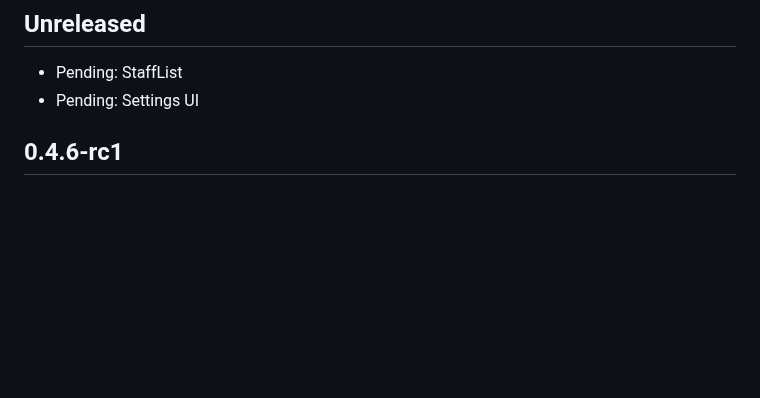
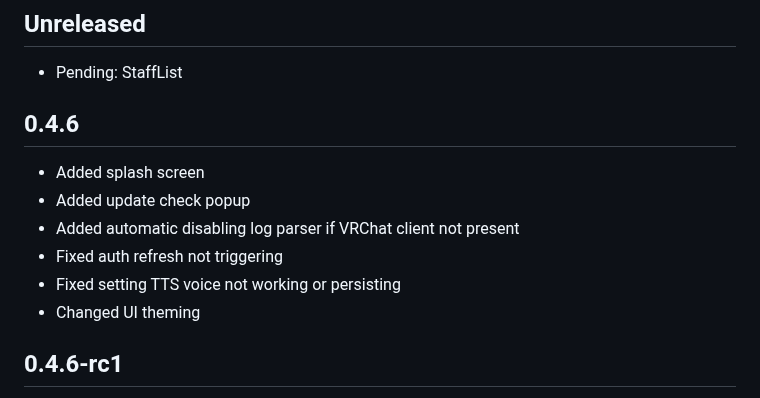
Before and after one commit to SybylineNetwork/Scarlet, a Markdown page: CHANGELOG.md, the part around the change. GitHub-like rendering; blank space fills up the shorter version.

```diff
--- a/CHANGELOG.md
+++ b/CHANGELOG.md
@@ -3,7 +3,14 @@
 
 ## Unreleased
   - Pending: StaffList
-  - Pending: Settings UI
+
+## 0.4.6
+  - Added splash screen
+  - Added update check popup
+  - Added automatic disabling log parser if VRChat client not present
+  - Fixed auth refresh not triggering
+  - Fixed setting TTS voice not working or persisting
+  - Changed UI theming
 
 ## 0.4.6-rc1
   - Added list of users in current instance to the UI
```
Also changed, not shown: README.md (+4 -0 lines), SETTINGS.md (+24 -1 lines), images/sybyline_scarlet.png (added), 13 other files.
